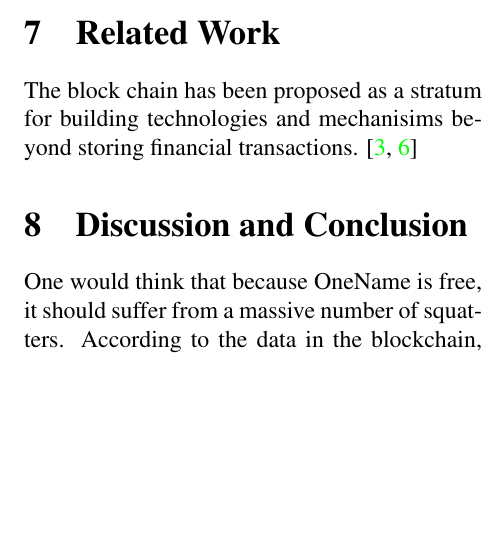
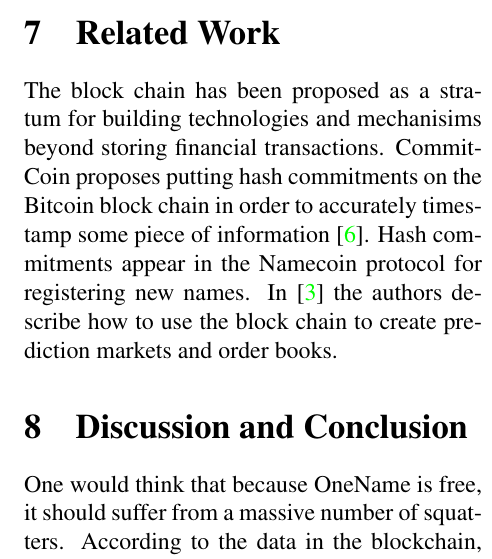
Before and after one commit to citp/namecoin-analysis, a LaTeX paper (paper/paper-namecoin.tex, which reads paper/related.tex): part of one column of page 16 of 17, cut so that both start at the same text, the shorter picture padded with empty space. Compiled offline with pdfLaTeX.

Commit message:
more related.

```diff
--- a/paper/related.tex
+++ b/paper/related.tex
@@ -1,4 +1,4 @@
 \section{Related Work}
 \label{sec:related}
 
-The block chain has been proposed as a stratum for building technologies and mechanisims beyond storing financial transactions. \cite{clark2012commitcoin, bonneau2014decentralizing}
+The block chain has been proposed as a stratum for building technologies and mechanisims beyond storing financial transactions. CommitCoin proposes putting hash commitments on the Bitcoin block chain in order to accurately timestamp some piece of information~\cite{clark2012commitcoin}. Hash commitments appear in the Namecoin protocol for registering new names. In  \cite{bonneau2014decentralizing} the authors describe how to use the block chain to create prediction markets and order books.
```
